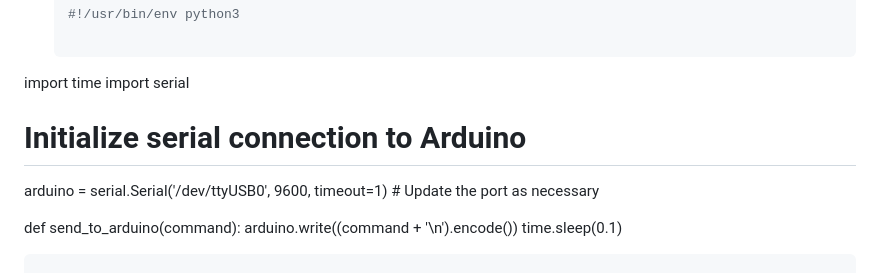
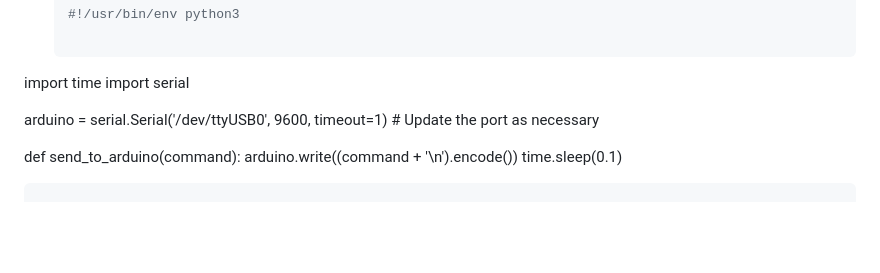
Before and after one commit to davisjoseph6/AI-pour-Handberton, a Markdown page: README.md, the part around the change. Rendered like a GitHub page; blank space fills up the shorter version.

```diff
--- a/README.md
+++ b/README.md
@@ -79,7 +79,7 @@ Enter commands into the web interface to control the robotic hand. The recognize
 import time
 import serial
 
-# Initialize serial connection to Arduino
+
 arduino = serial.Serial('/dev/ttyUSB0', 9600, timeout=1)  # Update the port as necessary
 
 def send_to_arduino(command):
```
